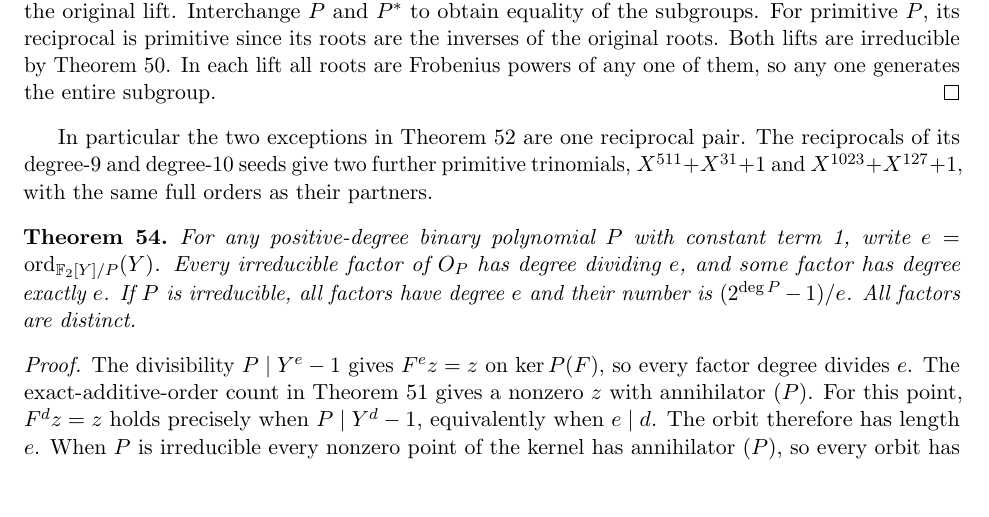
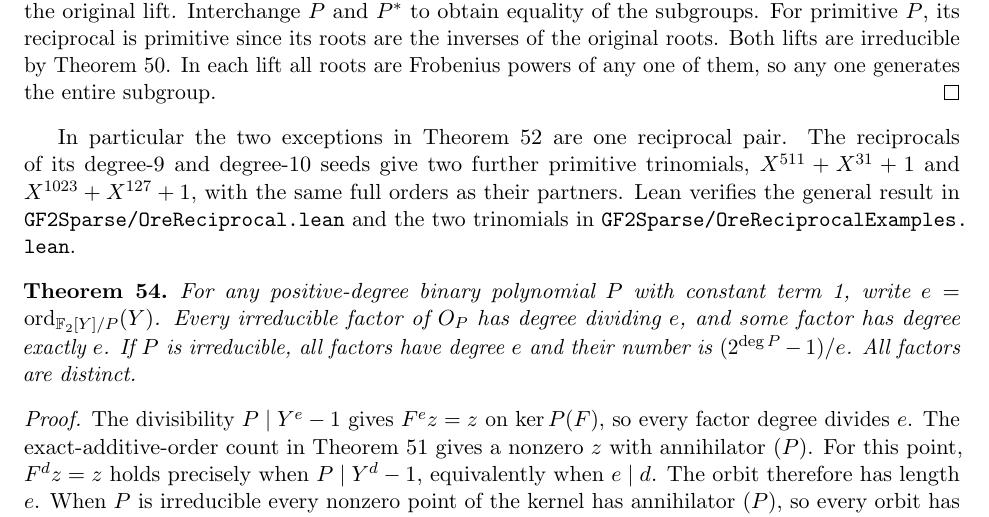
Before and after one commit to rudi-cilibrasi/gf2fun, a LaTeX document (results.tex): part of page 33 of 33, cut so that both start at the same text, the shorter picture padded with empty space. Compiled offline with pdfLaTeX.

Commit message:
Prove equal orders for reciprocal Ore lifts and certify two more primitive trinomials

```diff
--- a/results.tex
+++ b/results.tex
@@ -2516,6 +2516,8 @@ In particular the two exceptions in Theorem~\ref{thm:primitive-lifts}
 are one reciprocal pair. The reciprocals of its degree-9 and degree-10
 seeds give two further primitive trinomials, \(X^{511}+X^{31}+1\)
 and \(X^{1023}+X^{127}+1\), with the same full orders as their partners.
+Lean verifies the general result in \nolinkurl{GF2Sparse/OreReciprocal.lean}
+and the two trinomials in \nolinkurl{GF2Sparse/OreReciprocalExamples.lean}.
 
 \begin{theorem}\label{thm:ore-largest-factor}
 For any positive-degree binary polynomial \(P\) with constant term 1,
```
Also changed, not shown: README.md, results.pdf, 3 other files.
